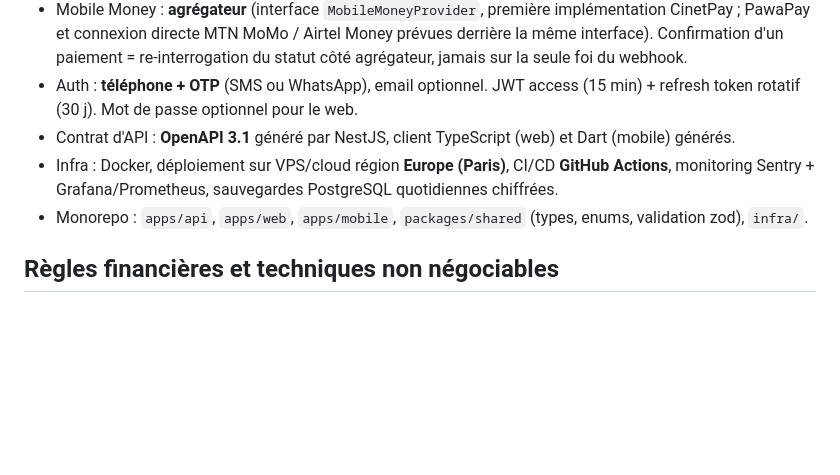
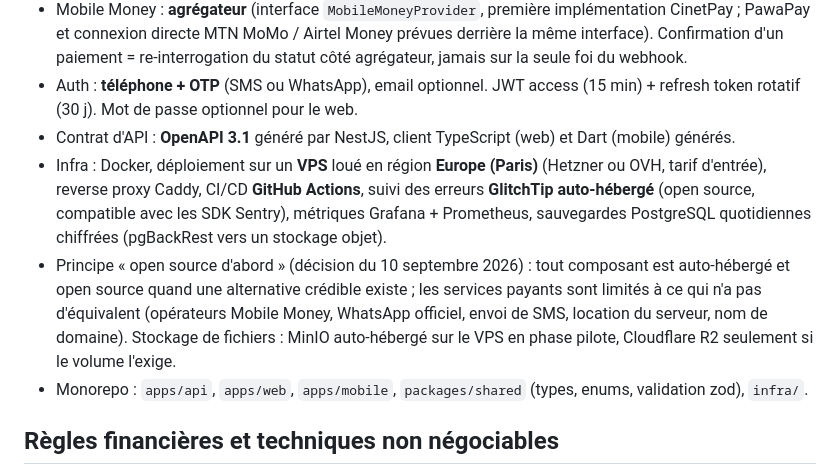
Before and after one commit to Mukatu/immodesk, a Markdown page: docs/_DECISIONS_COMMUNES.md, the part around the change. Drawn GitHub-style; blank space fills up the shorter version.

Commit message:
docs: principe open source d'abord, GlitchTip et VPS dans le référentiel

```diff
--- a/docs/_DECISIONS_COMMUNES.md
+++ b/docs/_DECISIONS_COMMUNES.md
@@ -25,7 +25,8 @@ Langue produit : français (fr-CG). Langue du code : anglais (identifiants, tabl
 - Mobile Money : **agrégateur** (interface `MobileMoneyProvider`, première implémentation CinetPay ; PawaPay et connexion directe MTN MoMo / Airtel Money prévues derrière la même interface). Confirmation d'un paiement = re-interrogation du statut côté agrégateur, jamais sur la seule foi du webhook.
 - Auth : **téléphone + OTP** (SMS ou WhatsApp), email optionnel. JWT access (15 min) + refresh token rotatif (30 j). Mot de passe optionnel pour le web.
 - Contrat d'API : **OpenAPI 3.1** généré par NestJS, client TypeScript (web) et Dart (mobile) générés.
-- Infra : Docker, déploiement sur VPS/cloud région **Europe (Paris)**, CI/CD **GitHub Actions**, monitoring Sentry + Grafana/Prometheus, sauvegardes PostgreSQL quotidiennes chiffrées.
+- Infra : Docker, déploiement sur un **VPS** loué en région **Europe (Paris)** (Hetzner ou OVH, tarif d'entrée), reverse proxy Caddy, CI/CD **GitHub Actions**, suivi des erreurs **GlitchTip auto-hébergé** (open source, compatible avec les SDK Sentry), métriques Grafana + Prometheus, sauvegardes PostgreSQL quotidiennes chiffrées (pgBackRest vers un stockage objet).
+- Principe « open source d'abord » (décision du 10 septembre 2026) : tout composant est auto-hébergé et open source quand une alternative crédible existe ; les services payants sont limités à ce qui n'a pas d'équivalent (opérateurs Mobile Money, WhatsApp officiel, envoi de SMS, location du serveur, nom de domaine). Stockage de fichiers : MinIO auto-hébergé sur le VPS en phase pilote, Cloudflare R2 seulement si le volume l'exige.
 - Monorepo : `apps/api`, `apps/web`, `apps/mobile`, `packages/shared` (types, enums, validation zod), `infra/`.
 
 ## Règles financières et techniques non négociables
```
